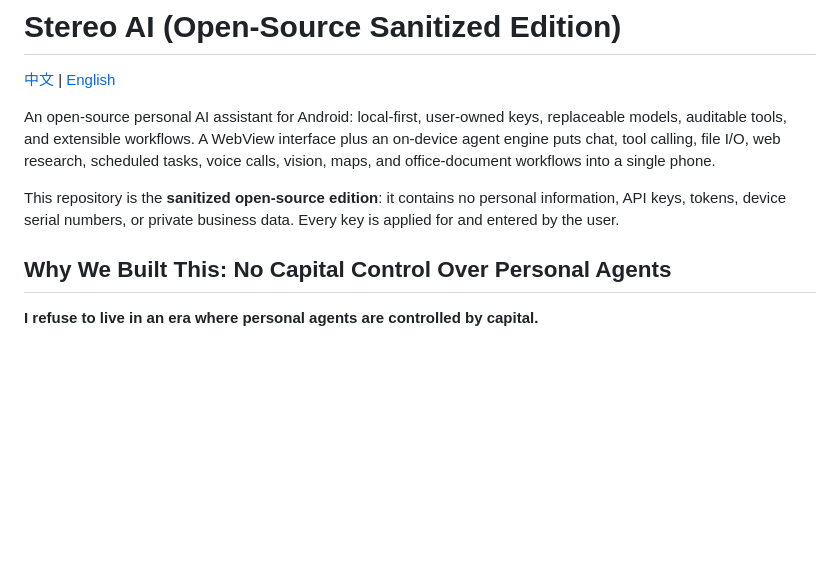
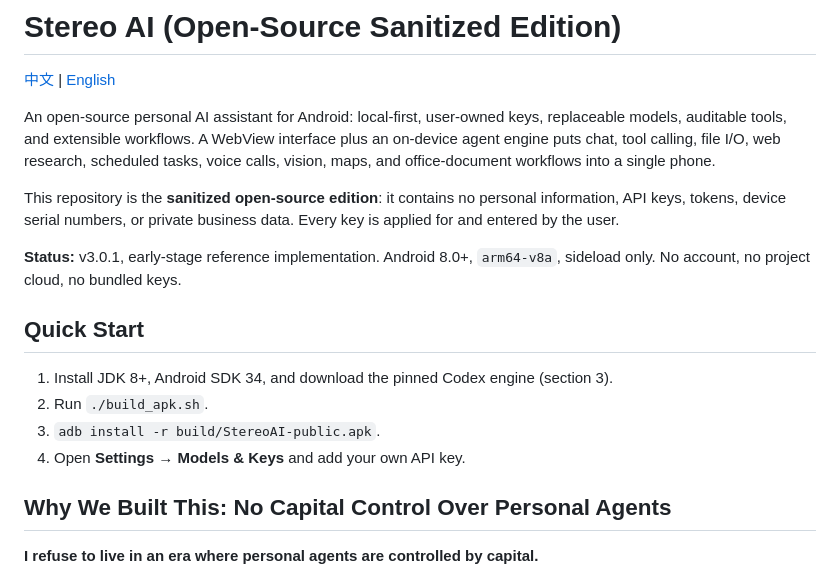
Before and after one commit to j6995693-collab/stereo-ai-android, a Markdown page: README.md, the part around the change. GitHub-like rendering; blank space fills up the shorter version.

```diff
--- a/README.md
+++ b/README.md
@@ -10,6 +10,16 @@ maps, and office-document workflows into a single phone.
 This repository is the **sanitized open-source edition**: it contains no personal information,
 API keys, tokens, device serial numbers, or private business data. Every key is applied for and
 entered by the user.
+
+**Status:** v3.0.1, early-stage reference implementation. Android 8.0+, `arm64-v8a`, sideload
+only. No account, no project cloud, no bundled keys.
+
+## Quick Start
+
+1. Install JDK 8+, Android SDK 34, and download the pinned Codex engine (section 3).
+2. Run `./build_apk.sh`.
+3. `adb install -r build/StereoAI-public.apk`.
+4. Open **Settings → Models & Keys** and add your own API key.
 
 ## Why We Built This: No Capital Control Over Personal Agents
 
```
Also changed, not shown: README.zh-CN.md (+9 -0 lines).
